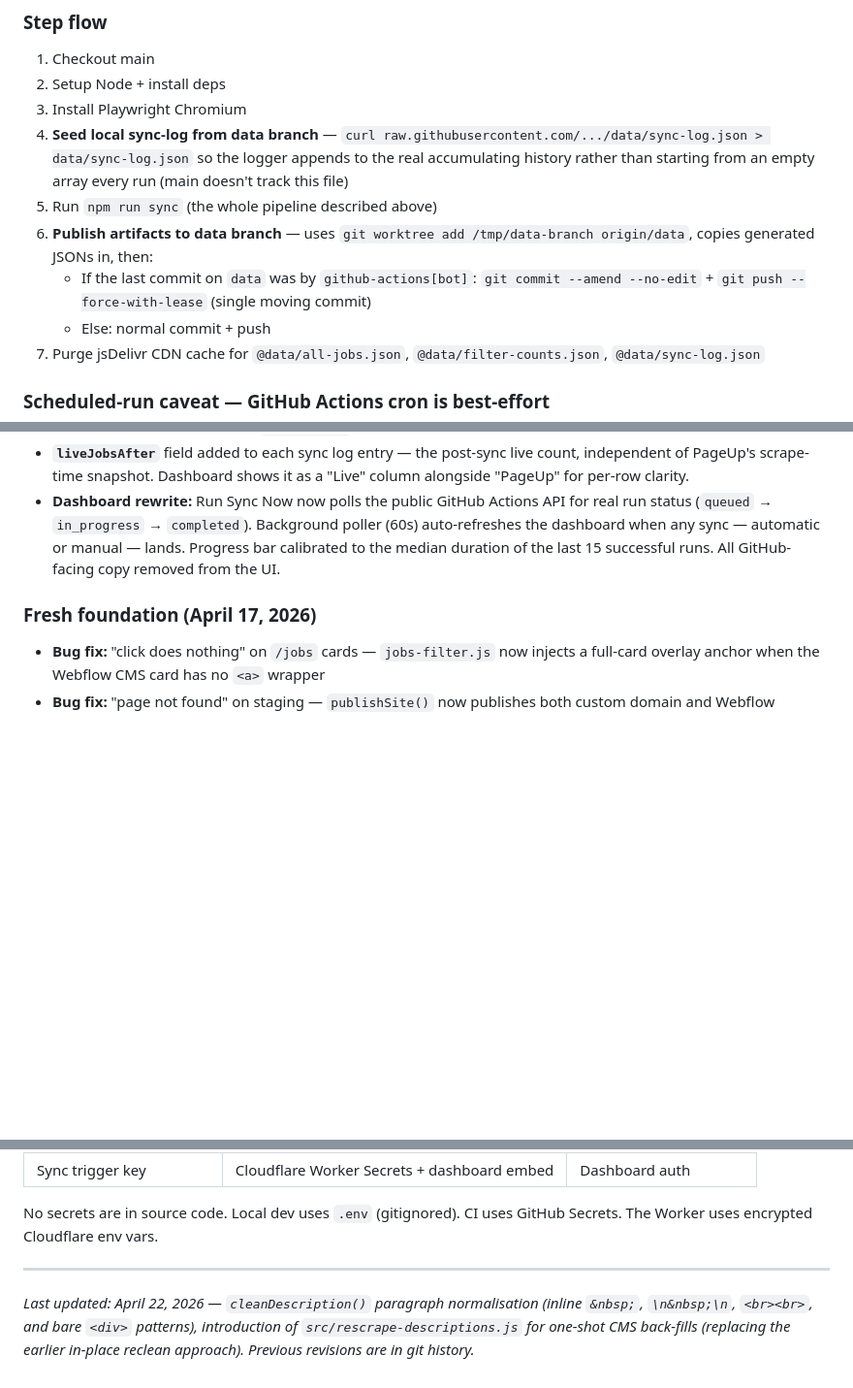
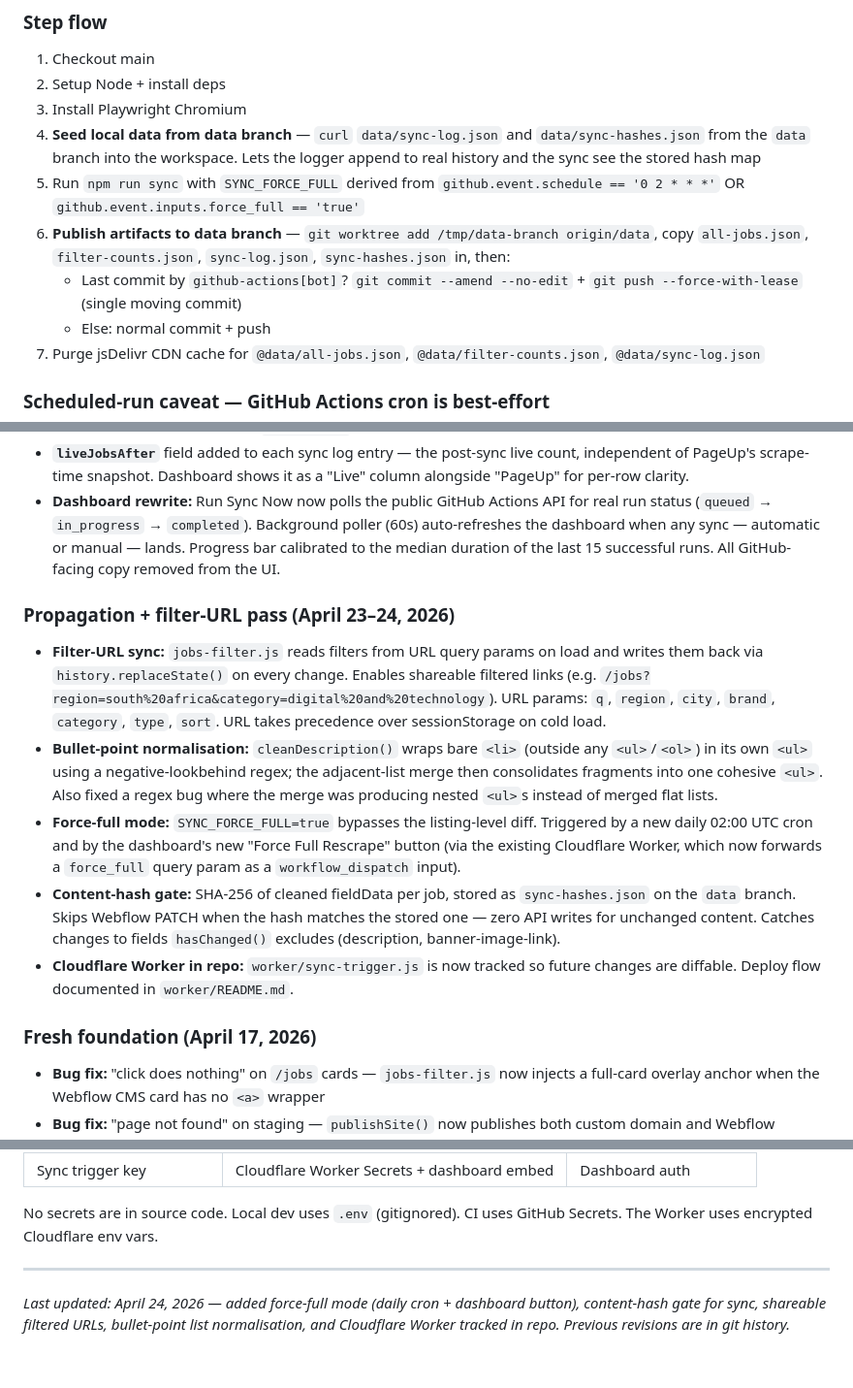
Before and after one commit to The-Uncoders/pageup-webflow-sync, a Markdown page: PROJECT-DOCUMENTATION.md, 3 parts joined by grey strips. Shown at 97% size. Rendered like a GitHub page; blank space fills up the shorter version.

```diff
--- a/PROJECT-DOCUMENTATION.md
+++ b/PROJECT-DOCUMENTATION.md
@@ -459,10 +504,10 @@ The dashboard shows both in the history table ("PageUp" and "Live" columns) so t
 1. Checkout main
 2. Setup Node + install deps
 3. Install Playwright Chromium
-4. **Seed local sync-log from data branch** — `curl raw.githubusercontent.com/.../data/sync-log.json > data/sync-log.json` so the logger appends to the real accumulating history rather than starting from an empty array every run (main doesn't track this file)
-5. Run `npm run sync` (the whole pipeline described above)
-6. **Publish artifacts to data branch** — uses `git worktree add /tmp/data-branch origin/data`, copies generated JSONs in, then:
-   - If the last commit on `data` was by `github-actions[bot]`: `git commit --amend --no-edit` + `git push --force-with-lease` (single moving commit)
+4. **Seed local data from data branch** — `curl` `data/sync-log.json` and `data/sync-hashes.json` from the `data` branch into the workspace. Lets the logger append to real history and the sync see the stored hash map
+5. Run `npm run sync` with `SYNC_FORCE_FULL` derived from `github.event.schedule == '0 2 * * *'` OR `github.event.inputs.force_full == 'true'`
+6. **Publish artifacts to data branch** — `git worktree add /tmp/data-branch origin/data`, copy `all-jobs.json`, `filter-counts.json`, `sync-log.json`, `sync-hashes.json` in, then:
+   - Last commit by `github-actions[bot]`? `git commit --amend --no-edit` + `git push --force-with-lease` (single moving commit)
    - Else: normal commit + push
 7. Purge jsDelivr CDN cache for `@data/all-jobs.json`, `@data/filter-counts.json`, `@data/sync-log.json`
 
@@ -650,6 +695,14 @@ Shows local sync-log plus CI sync-log (fetched from `@data/sync-log.json`), with
 - **`liveJobsAfter`** field added to each sync log entry — the post-sync live count, independent of PageUp's scrape-time snapshot. Dashboard shows it as a "Live" column alongside "PageUp" for per-row clarity.
 - **Dashboard rewrite:** Run Sync Now now polls the public GitHub Actions API for real run status (`queued` → `in_progress` → `completed`). Background poller (60s) auto-refreshes the dashboard when any sync — automatic or manual — lands. Progress bar calibrated to the median duration of the last 15 successful runs. All GitHub-facing copy removed from the UI.
 
+### Propagation + filter-URL pass (April 23–24, 2026)
+
+- **Filter-URL sync:** `jobs-filter.js` reads filters from URL query params on load and writes them back via `history.replaceState()` on every change. Enables shareable filtered links (e.g. `/jobs?region=south%20africa&category=digital%20and%20technology`). URL params: `q`, `region`, `city`, `brand`, `category`, `type`, `sort`. URL takes precedence over sessionStorage on cold load.
+- **Bullet-point normalisation:** `cleanDescription()` wraps bare `<li>` (outside any `<ul>`/`<ol>`) in its own `<ul>` using a negative-lookbehind regex; the adjacent-list merge then consolidates fragments into one cohesive `<ul>`. Also fixed a regex bug where the merge was producing nested `<ul>`s instead of merged flat lists.
+- **Force-full mode:** `SYNC_FORCE_FULL=true` bypasses the listing-level diff. Triggered by a new daily 02:00 UTC cron and by the dashboard's new "Force Full Rescrape" button (via the existing Cloudflare Worker, which now forwards a `force_full` query param as a `workflow_dispatch` input).
+- **Content-hash gate:** SHA-256 of cleaned fieldData per job, stored as `sync-hashes.json` on the `data` branch. Skips Webflow PATCH when the hash matches the stored one — zero API writes for unchanged content. Catches changes to fields `hasChanged()` excludes (description, banner-image-link).
+- **Cloudflare Worker in repo:** `worker/sync-trigger.js` is now tracked so future changes are diffable. Deploy flow documented in `worker/README.md`.
+
 ### Fresh foundation (April 17, 2026)
 
 - **Bug fix:** "click does nothing" on `/jobs` cards — `jobs-filter.js` now injects a full-card overlay anchor when the Webflow CMS card has no `<a>` wrapper
@@ -697,4 +750,4 @@ No secrets are in source code. Local dev uses `.env` (gitignored). CI uses GitHu
 
 ---
 
-*Last updated: April 22, 2026 — `cleanDescription()` paragraph normalisation (inline `&nbsp;`, `\n&nbsp;\n`, `<br><br>`, and bare `<div>` patterns), introduction of `src/rescrape-descriptions.js` for one-shot CMS back-fills (replacing the earlier in-place reclean approach). Previous revisions are in git history.*
+*Last updated: April 24, 2026 — added force-full mode (daily cron + dashboard button), content-hash gate for sync, shareable filtered URLs, bullet-point list normalisation, and Cloudflare Worker tracked in repo. Previous revisions are in git history.*
```
Also changed, not shown: other parts of PROJECT-DOCUMENTATION.md (+47 -2 lines).
